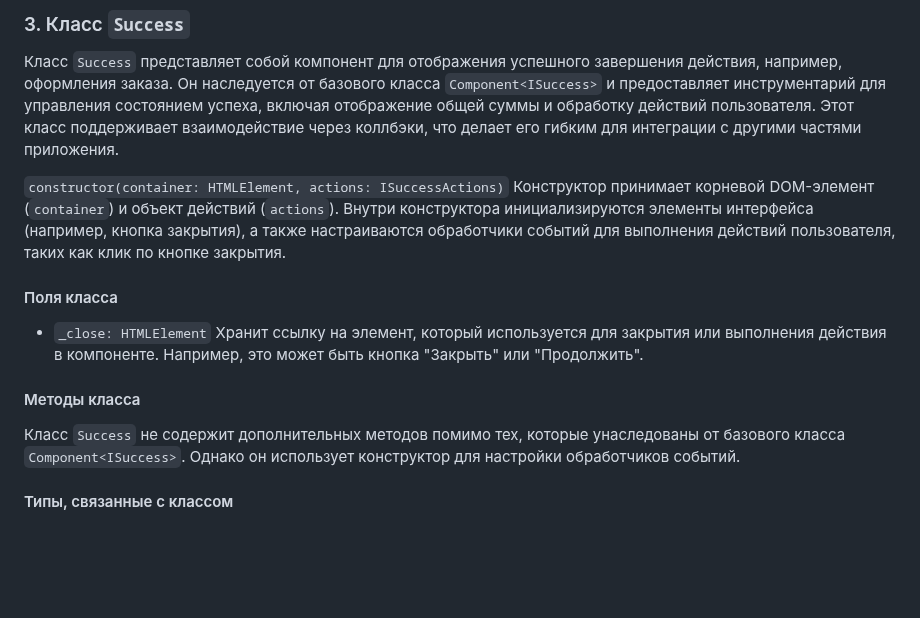
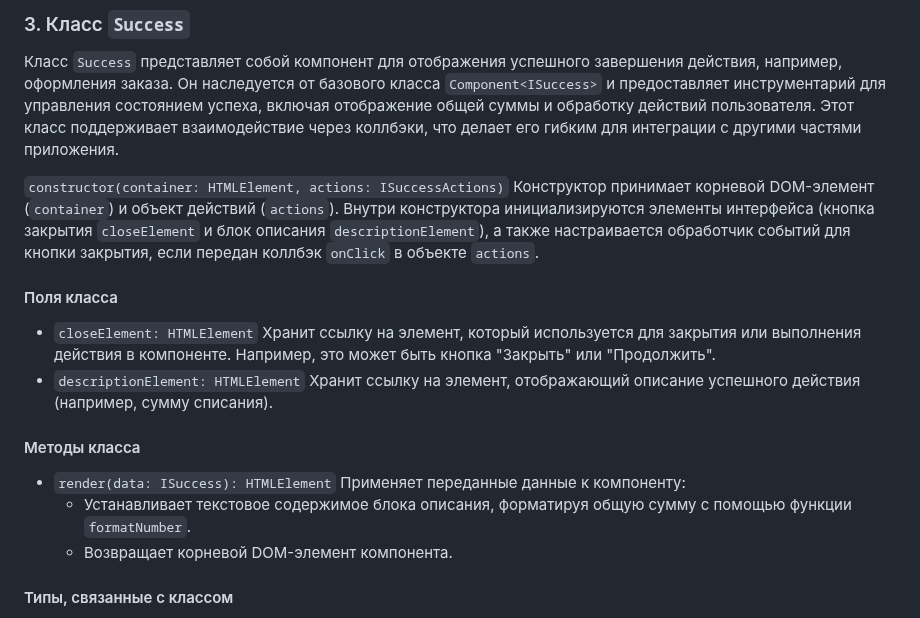
Before and after one commit to i-bocharov/web-larek-frontend, a Markdown page: README.md, the part around the change. Rendered like a GitHub page; blank space fills up the shorter version.

Commit message:
docs: update the description of the Success class

```diff
--- a/README.md
+++ b/README.md
@@ -316,15 +316,18 @@ yarn build
 
 Класс `Success` представляет собой компонент для отображения успешного завершения действия, например, оформления заказа. Он наследуется от базового класса `Component<ISuccess>` и предоставляет инструментарий для управления состоянием успеха, включая отображение общей суммы и обработку действий пользователя. Этот класс поддерживает взаимодействие через коллбэки, что делает его гибким для интеграции с другими частями приложения.
 
-`constructor(container: HTMLElement, actions: ISuccessActions)` Конструктор принимает корневой DOM-элемент (`container`) и объект действий (`actions`). Внутри конструктора инициализируются элементы интерфейса (например, кнопка закрытия), а также настраиваются обработчики событий для выполнения действий пользователя, таких как клик по кнопке закрытия.
+`constructor(container: HTMLElement, actions: ISuccessActions)` Конструктор принимает корневой DOM-элемент (`container`) и объект действий (`actions`). Внутри конструктора инициализируются элементы интерфейса (кнопка закрытия `closeElement` и блок описания `descriptionElement`), а также настраивается обработчик событий для кнопки закрытия, если передан коллбэк `onClick` в объекте `actions`.
 
 #### Поля класса
 
-- `_close: HTMLElement` Хранит ссылку на элемент, который используется для закрытия или выполнения действия в компоненте. Например, это может быть кнопка "Закрыть" или "Продолжить".
+- `closeElement: HTMLElement` Хранит ссылку на элемент, который используется для закрытия или выполнения действия в компоненте. Например, это может быть кнопка "Закрыть" или "Продолжить".
+- `descriptionElement: HTMLElement` Хранит ссылку на элемент, отображающий описание успешного действия (например, сумму списания).
 
 #### Методы класса
 
-Класс `Success` не содержит дополнительных методов помимо тех, которые унаследованы от базового класса `Component<ISuccess>`. Однако он использует конструктор для настройки обработчиков событий.
+- `render(data: ISuccess): HTMLElement` Применяет переданные данные к компоненту:
+  - Устанавливает текстовое содержимое блока описания, форматируя общую сумму с помощью функции `formatNumber`.
+  - Возвращает корневой DOM-элемент компонента.
 
 #### Типы, связанные с классом
 
```
